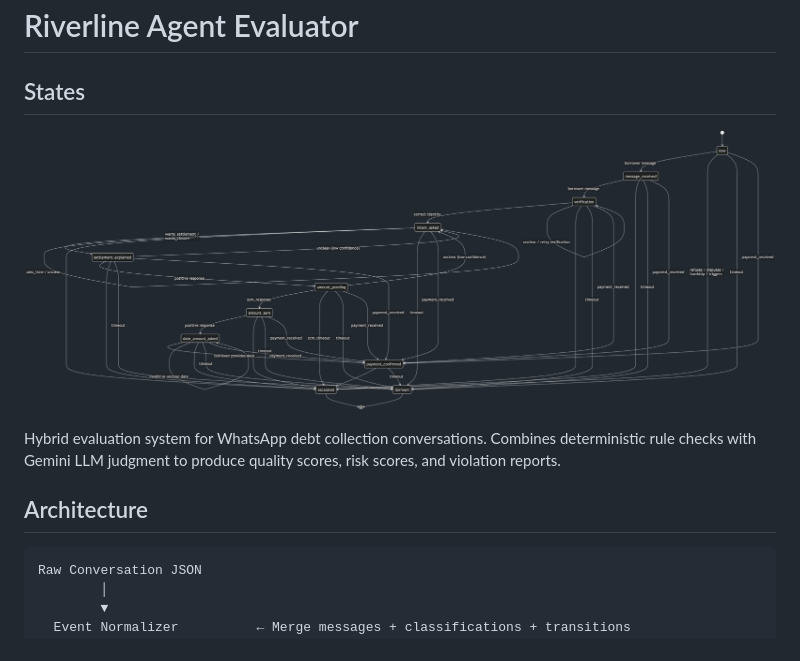
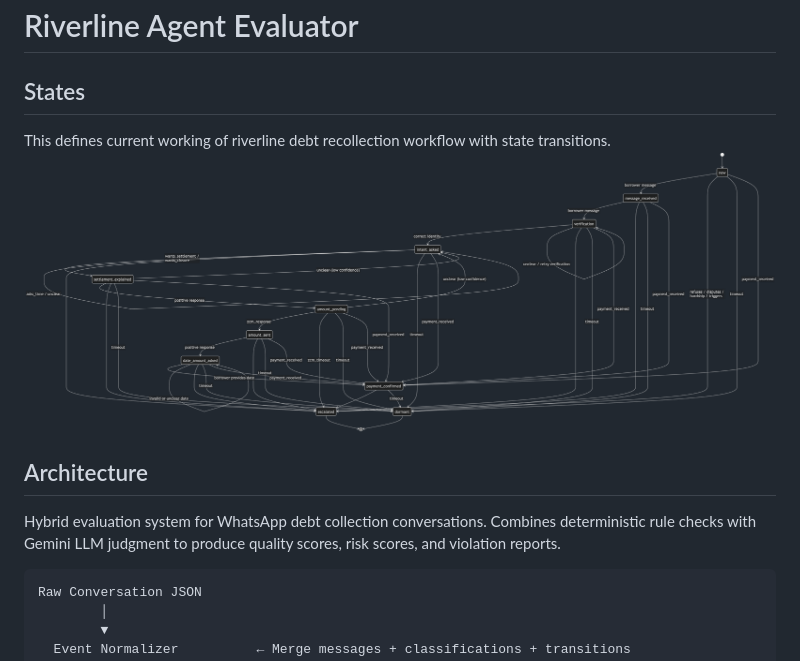
Before and after one commit to HiteshG/river-tring-tring, a Markdown page: README.md, the part around the change. Drawn GitHub-style.

````diff
--- a/README.md
+++ b/README.md
@@ -1,11 +1,12 @@
 # Riverline Agent Evaluator
 
 ## States
+
+This defines current working of riverline debt recollection workflow with state transitions.
 ![Mermaid Diagram](https://raw.githubusercontent.com/HiteshG/river-tring-tring/main/mermaid-diagram.png)
 
+## Architecture
 Hybrid evaluation system for WhatsApp debt collection conversations. Combines deterministic rule checks with Gemini LLM judgment to produce quality scores, risk scores, and violation reports.
-
-## Architecture
 
 ```
 Raw Conversation JSON
````
